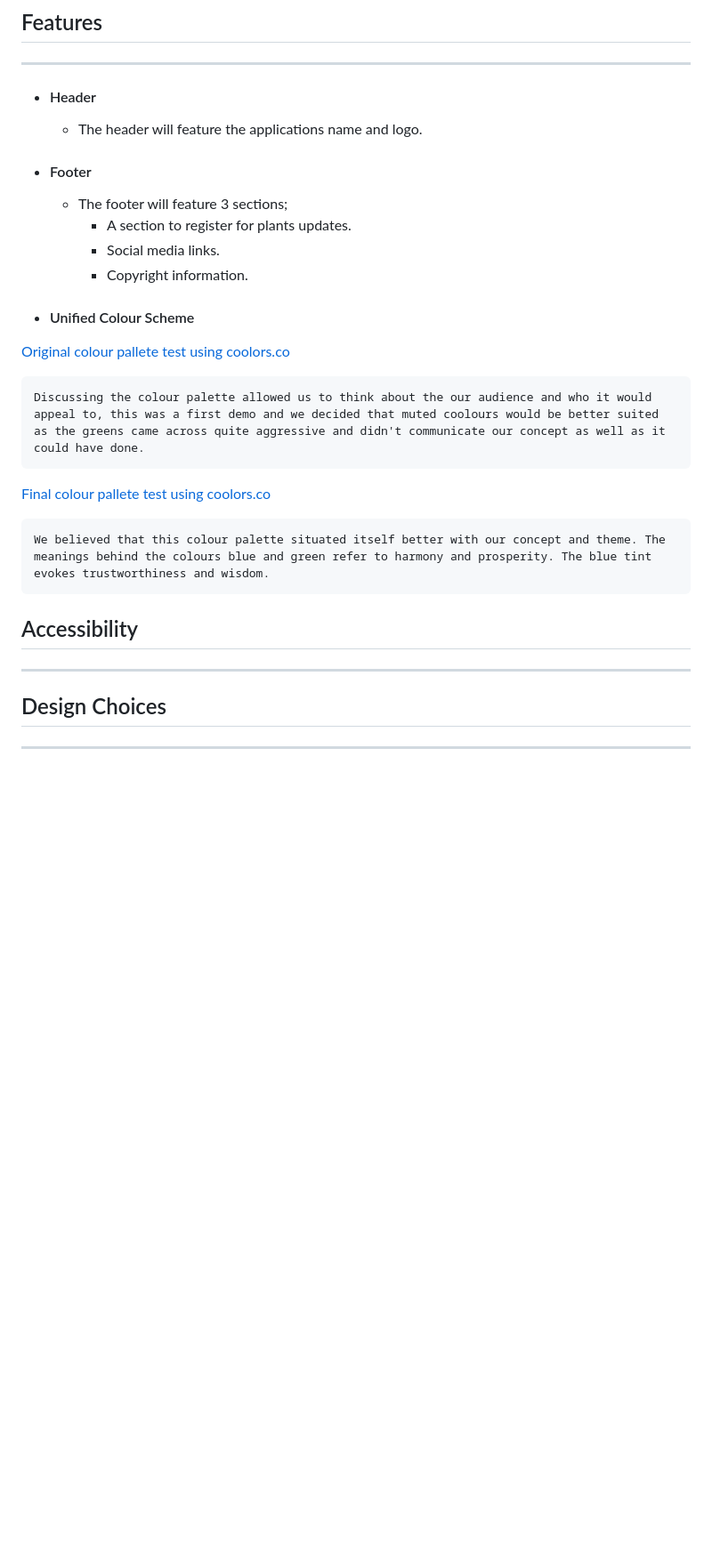
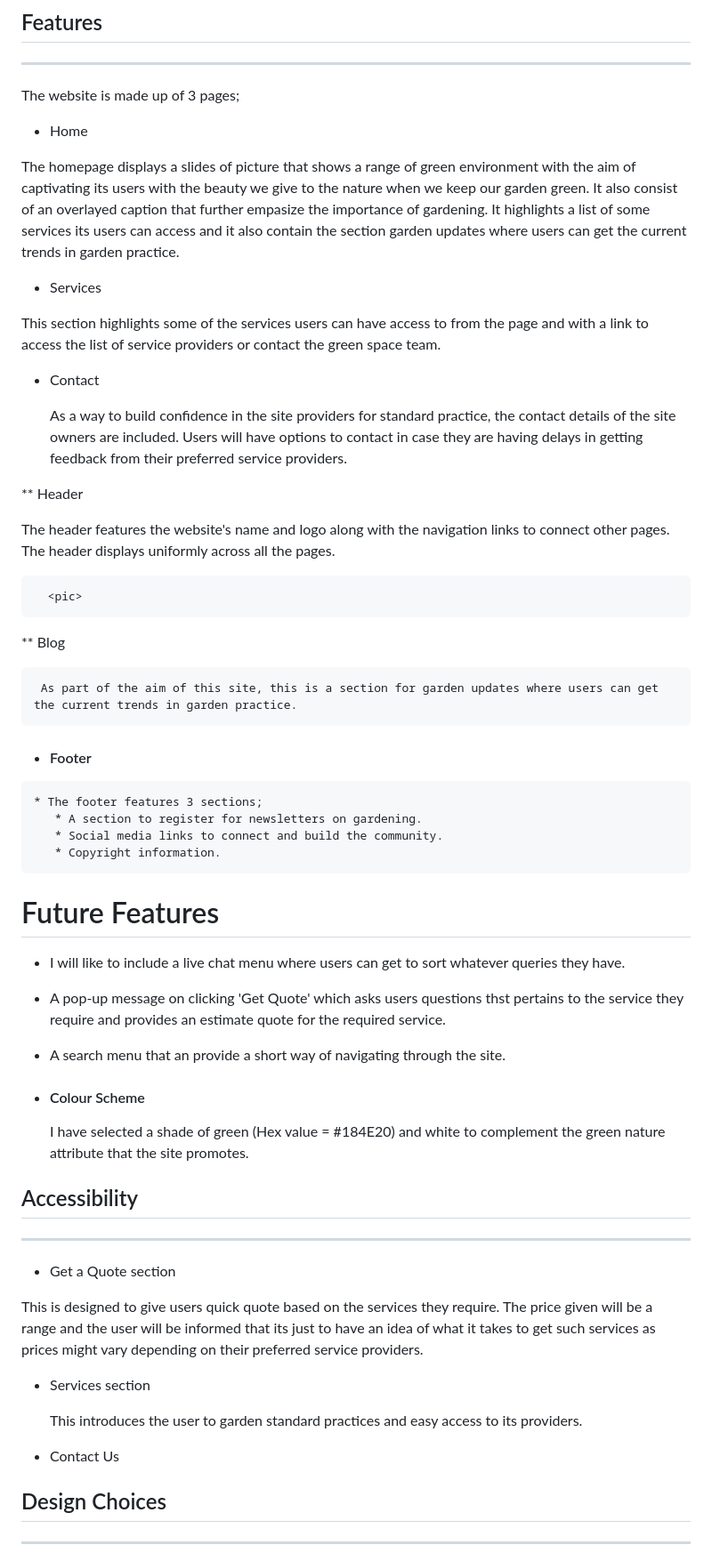
Before and after one commit to belovedpearl/Green-Space, a Markdown page: README.md, the part around the change printed below. Shown: that part at 89% size. GitHub-like rendering; blank space fills up the shorter version.

```diff
--- a/README.md
+++ b/README.md
@@ -83,24 +90,81 @@ The main page presents the service to its users and highlights the services prov
 ---
 ## Features
 ---
-* #### Header
-    * The header will feature the applications name and logo.
+The website is made up of 3 pages;
+
+  * Home
+
+<pic>
+
+  The homepage displays a slides of picture that shows a range of green environment with the aim of captivating its users with the beauty we give to the nature when we keep our garden green. It also consist of an overlayed caption that further empasize the importance of gardening.
+  It  highlights a list of some services its users can access and it also contain the section garden updates where users can get the current trends in garden practice.
+
+  * Services
+
+  <pic>
+
+
+   This section highlights some of the services users can have access to from the page and with a link to access the list of service providers or contact the green space team.
+
+
+  * Contact
+
+    <pic>
+
+    As a way to build confidence in the site providers for standard practice, the contact details of the site owners are included. Users will have options to contact in case they are having delays in getting feedback from their preferred service providers.
+
+
+
+
+** Header
+
+
+The header features the website's name and logo along with the navigation links to connect other pages. The header displays uniformly across all the pages.
+
+      <pic>
+
+** Blog
+
+     As part of the aim of this site, this is a section for garden updates where users can get the current trends in garden practice.
+
+
+
 * #### Footer
-    * The footer will feature 3 sections;
-       * A section to register for plants updates.
-       * Social media links.
+
+<pic>
+
+    * The footer features 3 sections;
+       * A section to register for newsletters on gardening.
+       * Social media links to connect and build the community.
        * Copyright information.
-* #### Unified Colour Scheme
- [Original colour pallete test using coolors.co](https://coolors.co/palette/05668d-427aa1-ebf2fa-679436-a5be00)
 
-    Discussing the colour palette allowed us to think about the our audience and who it would appeal to, this was a first demo and we decided that muted coolours would be better suited as the greens came across quite aggressive and didn't communicate our concept as well as it could have done.
- [Final colour pallete test using coolors.co](https://coolors.co/palette/49c6e5-54defd-fffbfa-00bd9d-8bd7d2)
+# Future Features
 
-    We believed that this colour palette situated itself better with our concept and theme. The meanings behind the colours blue and green refer to harmony and prosperity. The blue tint evokes trustworthiness and wisdom.
+ * I will like to include a live chat menu where users can get to sort whatever queries they have.
+ * A pop-up message on clicking 'Get Quote' which asks users questions thst pertains to the service they require and provides an estimate quote for the required service.
+ * A search menu that an provide a short way of navigating through the site.
+
+
+* #### Colour Scheme
+
+
+   I have selected a shade of green (Hex value = #184E20) and white to complement the green nature attribute that the site promotes.
+
 
 ## Accessibility
 ---
 
+* Get a Quote section
+
+ This is designed to give users quick quote based on the services they require. The price given will be a range and the user will be informed that its just to have an idea of what it takes to get such services as prices might vary depending on their preferred service providers.
+
+
+* Services section
+
+   This introduces the user to garden standard practices and easy access to its providers.
+
+* Contact Us
+
 ## Design Choices
 ---
 * The design choice was dictated by my ability to use the knowledge gained from the first module of the course. While presenting challenges, it allowed me to achieve a further growth in understanding of the concepts taught better.
```
Also changed, not shown: other parts of README.md (+98 -61 lines).
